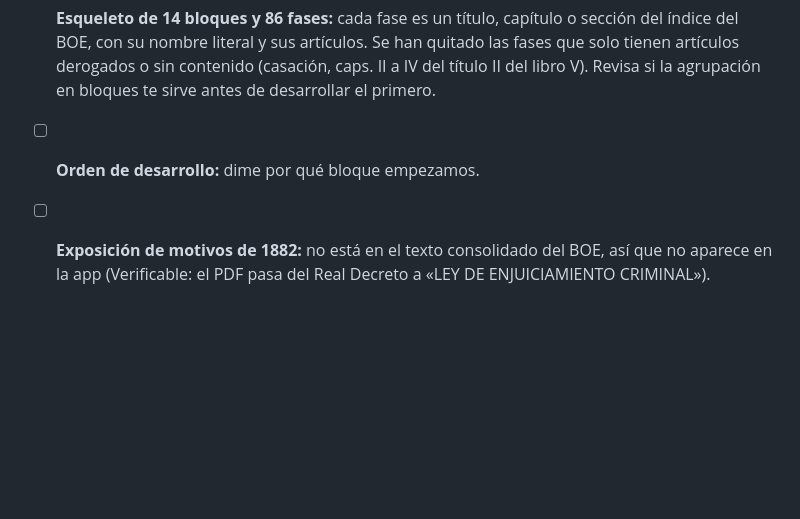
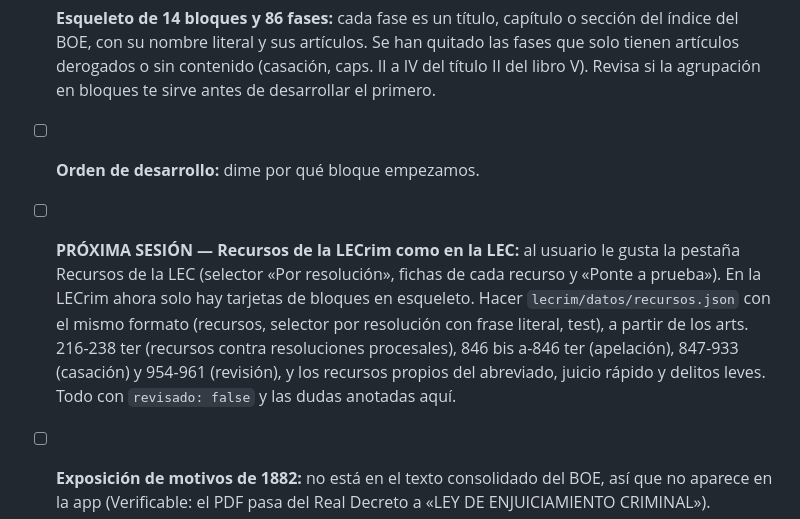
Before and after one commit to janorik/leyes-interactivas-claude, a Markdown page: PENDIENTES.md, the part around the change. GitHub-like rendering; blank space fills up the shorter version.

Commit message:
Anota la siguiente tarea: recursos de la LECrim con el formato de la LEC
Co-Authored-By: Claude Opus 5.5 <noreply@anthropic.com>
Claude-Session: https://claude.ai/code/session_0118koaymRALh7m1kvwqhxM6

```diff
--- a/PENDIENTES.md
+++ b/PENDIENTES.md
@@ -105,4 +105,5 @@ Hay una sección por ley; dentro de cada una, el mismo orden: dudas de interpret
 
 - [ ] **Esqueleto de 14 bloques y 86 fases:** cada fase es un título, capítulo o sección del índice del BOE, con su nombre literal y sus artículos. Se han quitado las fases que solo tienen artículos derogados o sin contenido (casación, caps. II a IV del título II del libro V). Revisa si la agrupación en bloques te sirve antes de desarrollar el primero.
 - [ ] **Orden de desarrollo:** dime por qué bloque empezamos.
+- [ ] **PRÓXIMA SESIÓN — Recursos de la LECrim como en la LEC:** al usuario le gusta la pestaña Recursos de la LEC (selector «Por resolución», fichas de cada recurso y «Ponte a prueba»). En la LECrim ahora solo hay tarjetas de bloques en esqueleto. Hacer `lecrim/datos/recursos.json` con el mismo formato (recursos, selector por resolución con frase literal, test), a partir de los arts. 216-238 ter (recursos contra resoluciones procesales), 846 bis a-846 ter (apelación), 847-933 (casación) y 954-961 (revisión), y los recursos propios del abreviado, juicio rápido y delitos leves. Todo con `revisado: false` y las dudas anotadas aquí.
 - [ ] **Exposición de motivos de 1882:** no está en el texto consolidado del BOE, así que no aparece en la app (Verificable: el PDF pasa del Real Decreto a «LEY DE ENJUICIAMIENTO CRIMINAL»).
```
Also changed, not shown: CLAUDE.md (+1 -0 lines).
